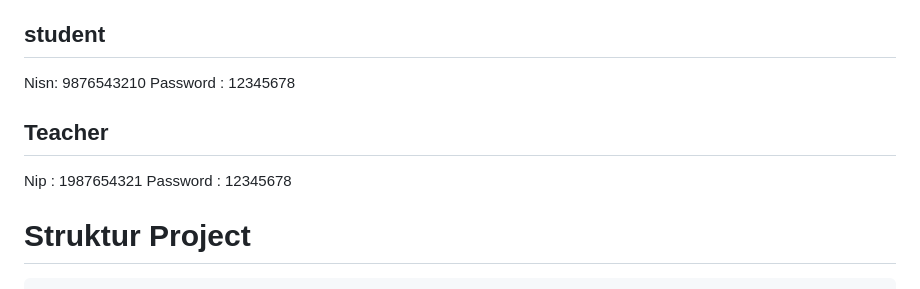
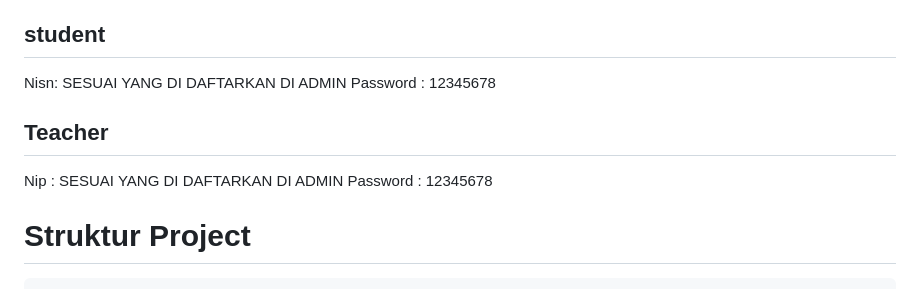
Before and after one commit to gadizafauzi/letss-it-pbl, a Markdown page: README.md, the part around the change. Rendered like a GitHub page.

```diff
--- a/README.md
+++ b/README.md
@@ -233,12 +233,12 @@ Password : 12345678
 
 ## student
 
-Nisn: 9876543210
+Nisn: SESUAI YANG DI DAFTARKAN DI ADMIN
 Password : 12345678
 
 ## Teacher
 
-Nip : 1987654321
+Nip :  SESUAI YANG DI DAFTARKAN DI ADMIN
 Password : 12345678
 
 
```
